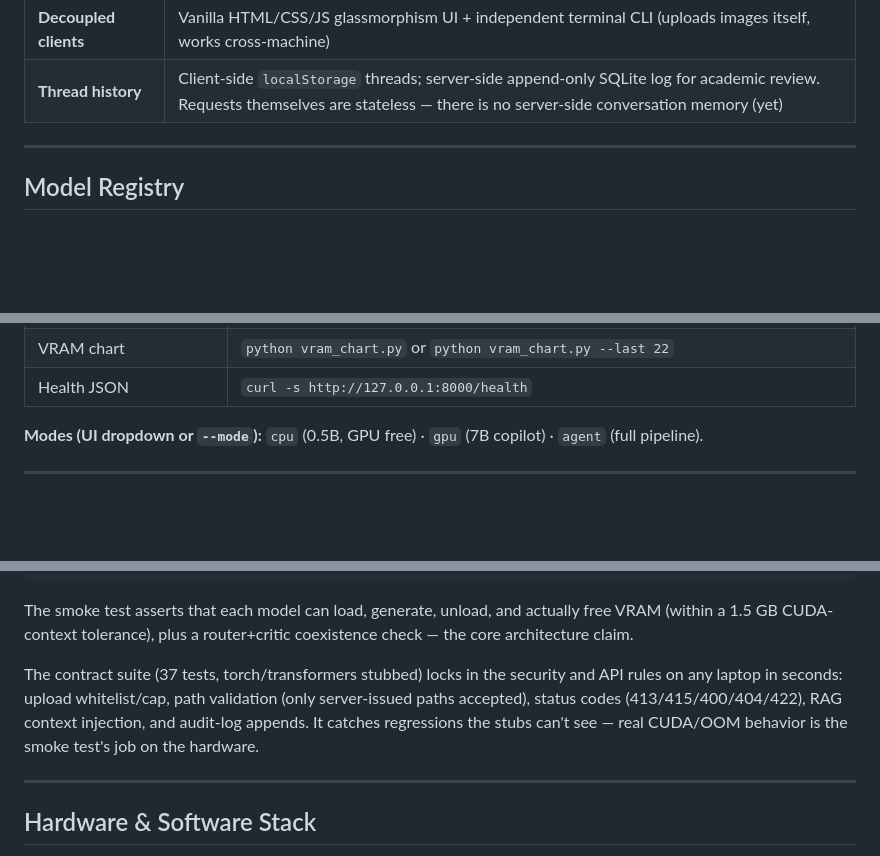
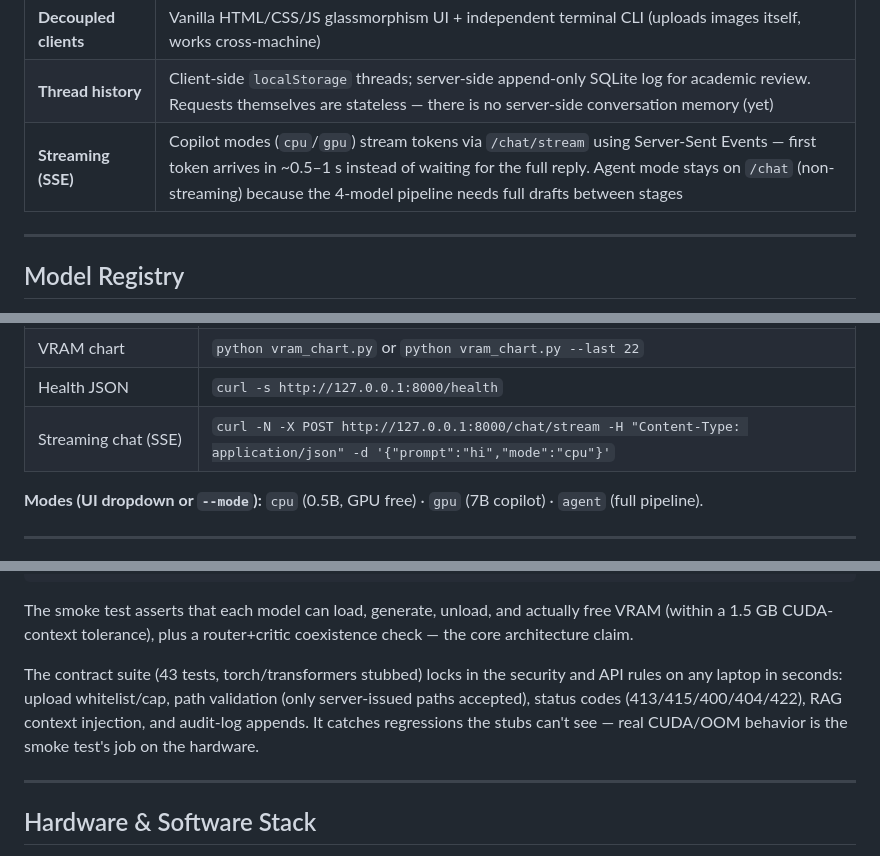
Before and after one commit to momoinuddin-ali/shell-mind, a Markdown page: README.md, 3 parts joined by grey strips. Rendered like a GitHub page; blank space fills up the shorter version.

```diff
--- a/README.md
+++ b/README.md
@@ -114,6 +114,8 @@ All tiers load **lazily on first use** — the server starts serving `/health` w
 | **VRAM timeline** | Pipeline dumps `vram_timeline.json`; `vram_chart.py` produces a portfolio-ready chart |
 | **Decoupled clients** | Vanilla HTML/CSS/JS glassmorphism UI + independent terminal CLI (uploads images itself, works cross-machine) |
 | **Thread history** | Client-side `localStorage` threads; server-side append-only SQLite log for academic review. Requests themselves are stateless — there is no server-side conversation memory (yet) |
+| **Streaming (SSE)** | Copilot modes (`cpu`/`gpu`) stream tokens via `/chat/stream` using Server-Sent Events — first token arrives in ~0.5–1 s instead of waiting for the full reply. Agent mode stays on `/chat` (non-streaming) because the 4-model pipeline needs full drafts between stages |
+
 
 ---
 
@@ -331,6 +334,7 @@ uvicorn primary_node.ai_core:app --host $(tailscale ip -4) --port 8000
 | Contract tests (no GPU) | `python tests/test_server_contract.py` |
 | VRAM chart | `python vram_chart.py` or `python vram_chart.py --last 22` |
 | Health JSON | `curl -s http://127.0.0.1:8000/health` |
+| Streaming chat (SSE) | `curl -N -X POST http://127.0.0.1:8000/chat/stream -H "Content-Type: application/json" -d '{"prompt":"hi","mode":"cpu"}'` |
 
 **Modes (UI dropdown or `--mode`):** `cpu` (0.5B, GPU free) · `gpu` (7B copilot) · `agent` (full pipeline).
 
@@ -433,7 +442,7 @@ python vram_chart.py --last 22        # zoom on the last 22 samples
 
 The smoke test asserts that each model can load, generate, unload, and actually free VRAM (within a 1.5 GB CUDA-context tolerance), plus a router+critic coexistence check — the core architecture claim.
 
-The contract suite (37 tests, torch/transformers stubbed) locks in the security and API rules on any laptop in seconds: upload whitelist/cap, path validation (only server-issued paths accepted), status codes (413/415/400/404/422), RAG context injection, and audit-log appends. It catches regressions the stubs can't see — real CUDA/OOM behavior is the smoke test's job on the hardware.
+The contract suite (43 tests, torch/transformers stubbed) locks in the security and API rules on any laptop in seconds: upload whitelist/cap, path validation (only server-issued paths accepted), status codes (413/415/400/404/422), RAG context injection, and audit-log appends. It catches regressions the stubs can't see — real CUDA/OOM behavior is the smoke test's job on the hardware.
 
 ---
 
```
Also changed, not shown: other parts of README.md (+9 -4 lines).
